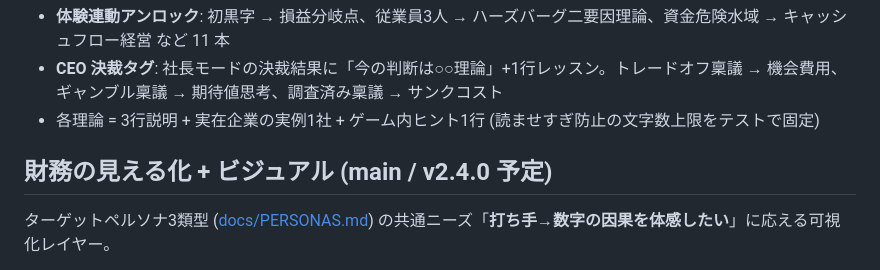
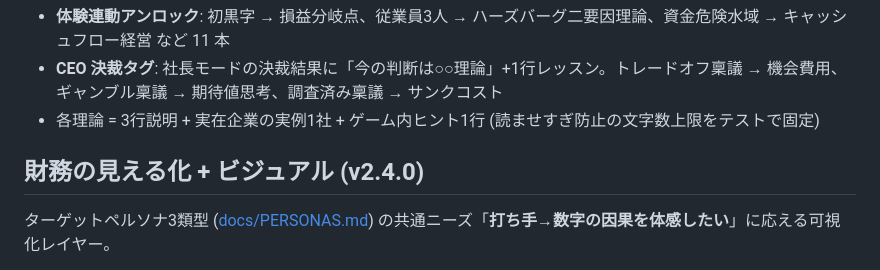
Before and after one commit to TTMK7777/business-simulation-game-v2, a Markdown page: README.md, the part around the change. Rendered like a GitHub page.

Commit message:
docs: README の v2.4.0 リリース済み表記へ追従 (#37)

```diff
--- a/README.md
+++ b/README.md
@@ -60,7 +60,7 @@ src/lib/
 - **CEO 決裁タグ**: 社長モードの決裁結果に「今の判断は○○理論」+1行レッスン。トレードオフ稟議 → 機会費用、ギャンブル稟議 → 期待値思考、調査済み稟議 → サンクコスト
 - 各理論 = 3行説明 + 実在企業の実例1社 + ゲーム内ヒント1行 (読ませすぎ防止の文字数上限をテストで固定)
 
-## 財務の見える化 + ビジュアル (main / v2.4.0 予定)
+## 財務の見える化 + ビジュアル (v2.4.0)
 
 ターゲットペルソナ3類型 ([docs/PERSONAS.md](./docs/PERSONAS.md)) の共通ニーズ「**打ち手→数字の因果を体感したい**」に応える可視化レイヤー。
 
```
